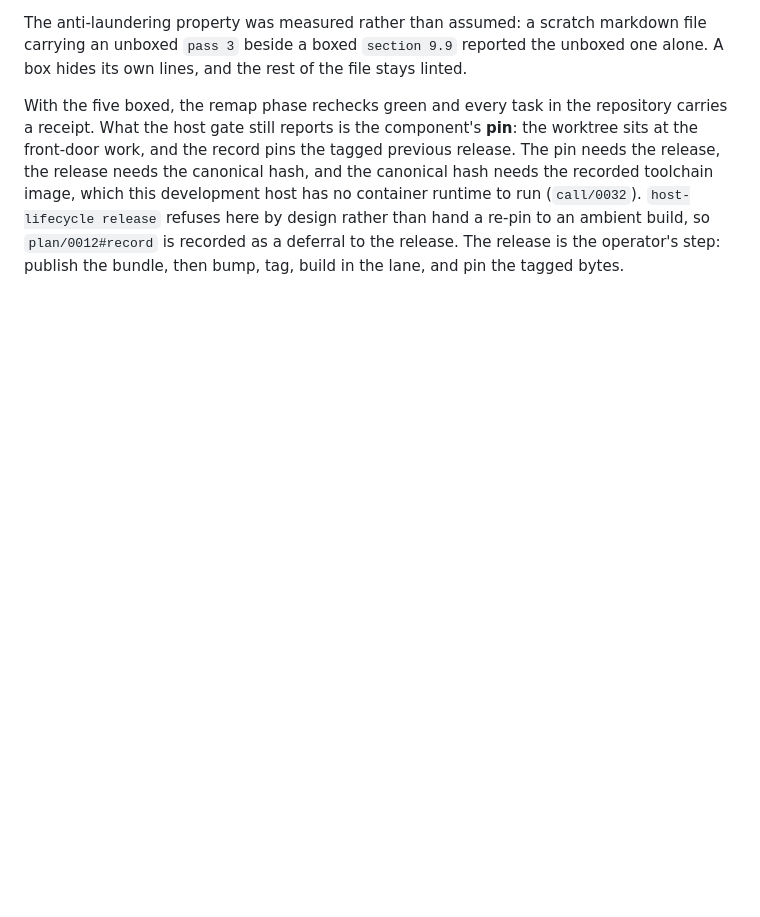
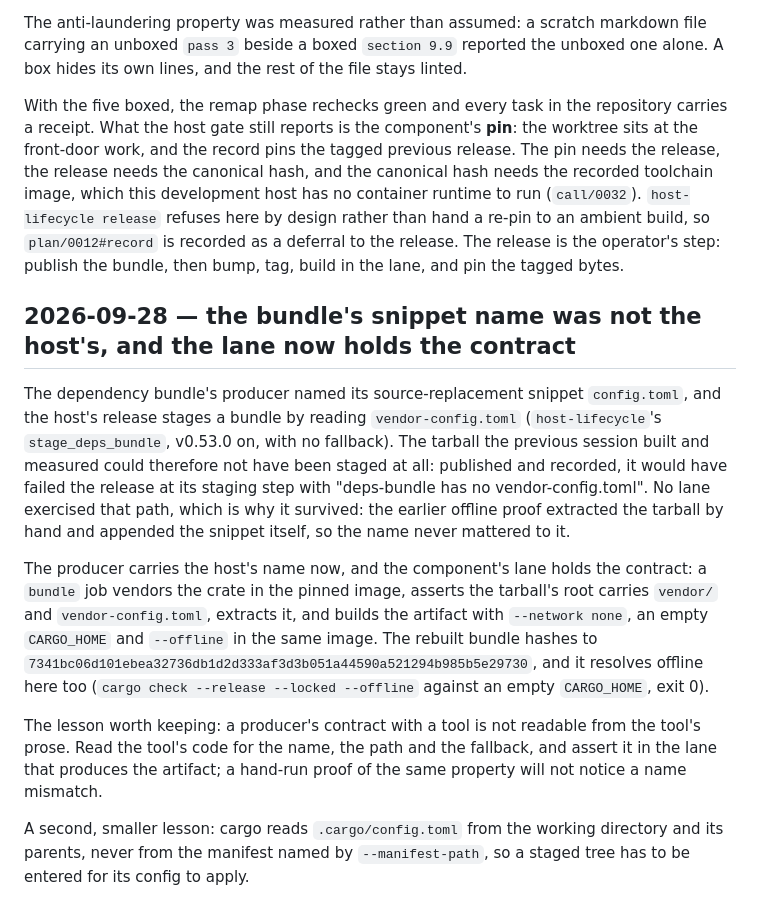
Before and after one commit to slartibardfast/agentic-ds-lite-punch, a Markdown page: MEMORY.md, the part around the change. Rendered like a GitHub page; blank space fills up the shorter version.

Commit message:
memory: the producer's snippet name was not the host's, and the lane holds the contract now

```diff
--- a/MEMORY.md
+++ b/MEMORY.md
@@ -3213,3 +3213,32 @@ host has no container runtime to run (`call/0032`). `host-lifecycle release` ref
 here by design rather than hand a re-pin to an ambient build, so `plan/0012#record`
 is recorded as a deferral to the release. The release is the operator's step:
 publish the bundle, then bump, tag, build in the lane, and pin the tagged bytes.
+
+## 2026-09-28 — the bundle's snippet name was not the host's, and the lane now holds the contract
+
+The dependency bundle's producer named its source-replacement snippet `config.toml`,
+and the host's release stages a bundle by reading `vendor-config.toml`
+(`host-lifecycle`'s `stage_deps_bundle`, v0.53.0 on, with no fallback). The tarball
+the previous session built and measured could therefore not have been staged at all:
+published and recorded, it would have failed the release at its staging step with
+"deps-bundle has no vendor-config.toml". No lane exercised that path, which is why
+it survived: the earlier offline proof extracted the tarball by hand and appended
+the snippet itself, so the name never mattered to it.
+
+The producer carries the host's name now, and the component's lane holds the
+contract: a `bundle` job vendors the crate in the pinned image, asserts the
+tarball's root carries `vendor/` and `vendor-config.toml`, extracts it, and builds
+the artifact with `--network none`, an empty `CARGO_HOME` and `--offline` in the
+same image. The rebuilt bundle hashes to
+`7341bc06d101ebea32736db1d2d333af3d3b051a44590a521294b985b5e29730`, and it resolves
+offline here too (`cargo check --release --locked --offline` against an empty
+`CARGO_HOME`, exit 0).
+
+The lesson worth keeping: a producer's contract with a tool is not readable from the
+tool's prose. Read the tool's code for the name, the path and the fallback, and
+assert it in the lane that produces the artifact; a hand-run proof of the same
+property will not notice a name mismatch.
+
+A second, smaller lesson: cargo reads `.cargo/config.toml` from the working
+directory and its parents, never from the manifest named by `--manifest-path`, so a
+staged tree has to be entered for its config to apply.
```
